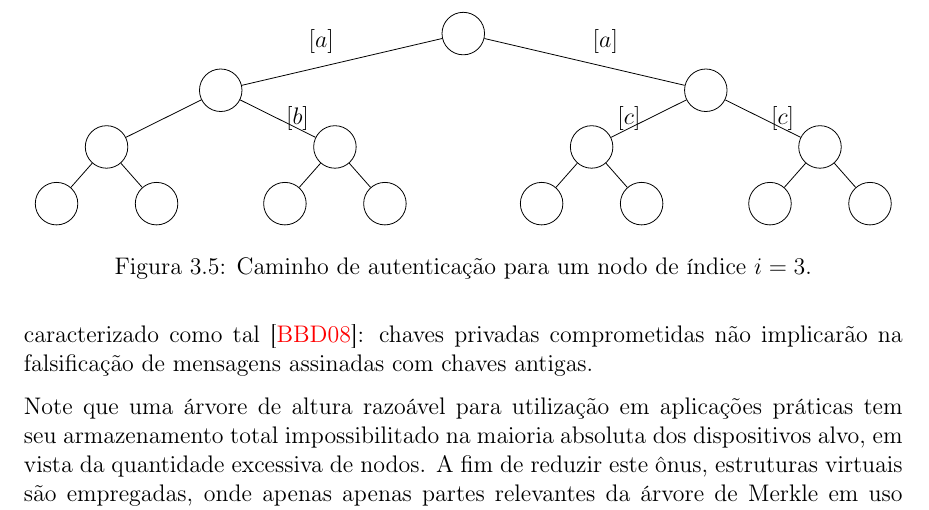
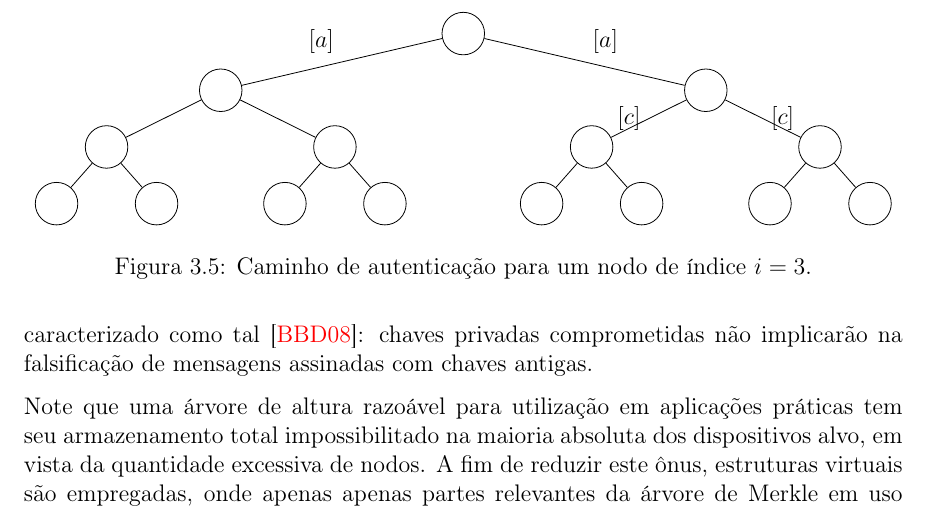
Before and after one commit to zambonin/bsc, a LaTeX document (bsc.tex): part of page 24 of 32, cut so that both start at the same text. Compiled offline with pdfLaTeX.

Commit message:
sharelatex: update bsc.tex from r19056 to r19057

```diff
--- a/bsc.tex
+++ b/bsc.tex
@@ -1330,9 +1330,8 @@ Este conceito é chamado de gerenciamento de estado, e introduz vários obstácu
         \edge node[auto=right] {$[a]$};
         [.{}
            [.{} {} {} ]
-           \edge node[midway,right] {$[b]$};
            [.{} {} {} ]
-            ]
+        ]
         \edge node[auto=left] {$[a]$};
         [.{}
             \edge node[midway,left] {$[c]$};
```
